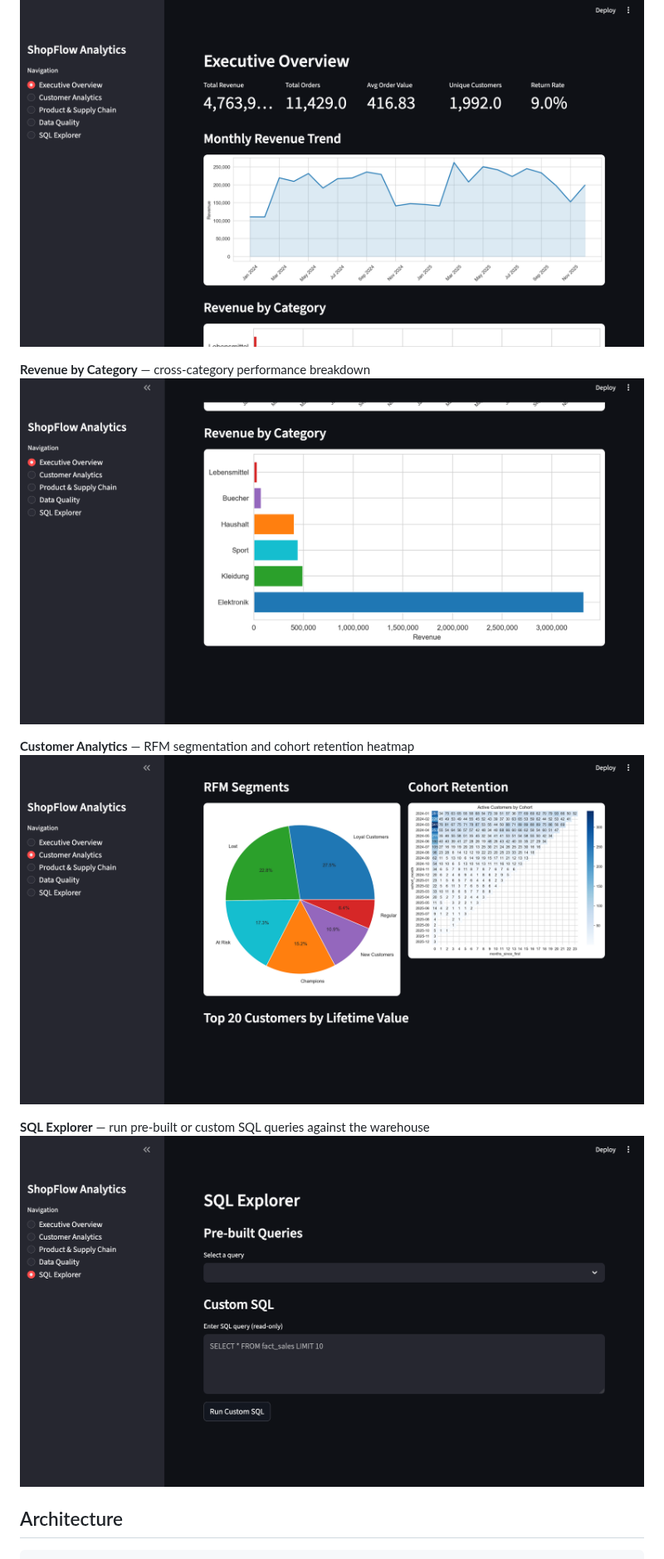
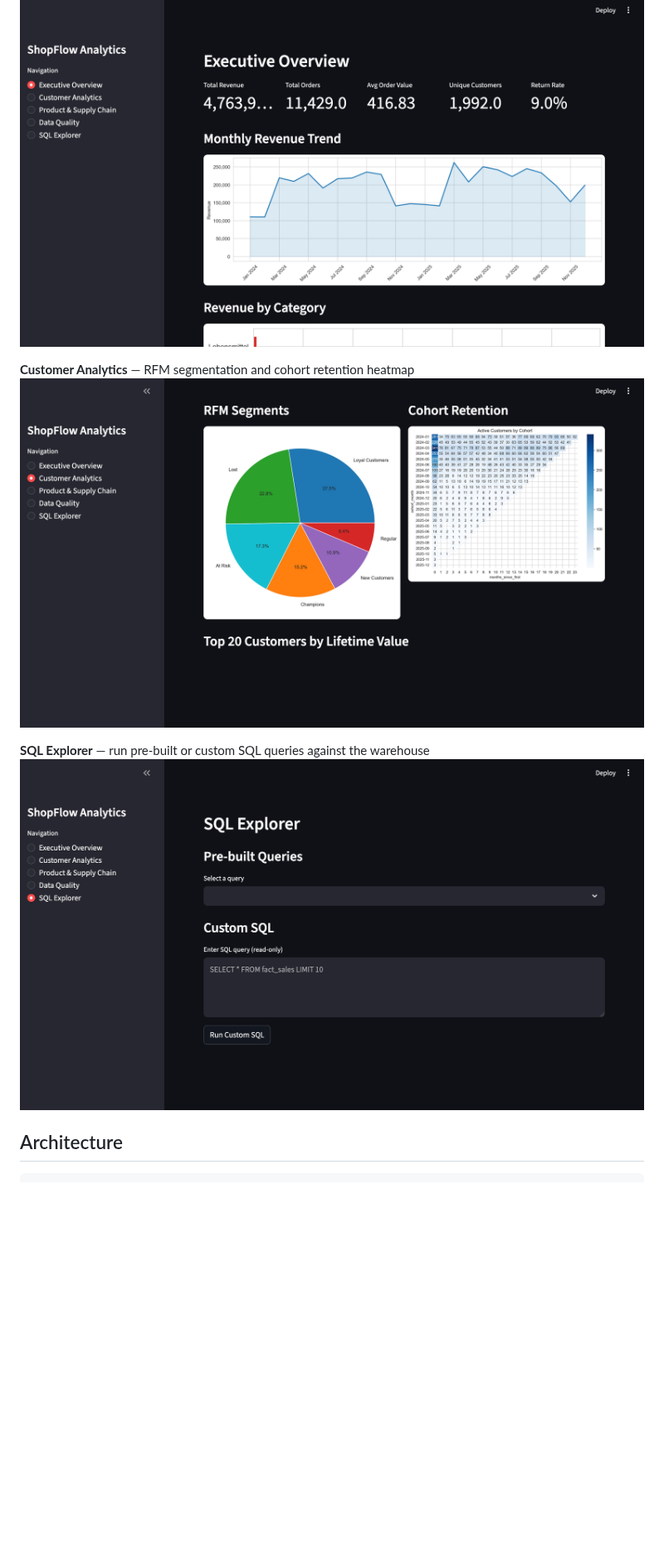
Before and after one commit to eugen-goebel/etl-pipeline, a Markdown page: README.md, the part around the change. Shown at 83% size. Drawn GitHub-style; pictures changed too: docs/screenshots/02-revenue-category.png (deleted); blank space fills up the shorter version.

Commit message:
Remove cropped revenue-category screenshot

```diff
--- a/README.md
+++ b/README.md
@@ -11,14 +11,11 @@ Multi-agent ETL pipeline that transforms raw e-commerce data into a star schema
 **Executive Overview** — KPI cards and monthly revenue trend
 ![Overview](docs/screenshots/01-overview.png)
 
-**Revenue by Category** — cross-category performance breakdown
-![Revenue by Category](docs/screenshots/02-revenue-category.png)
-
 **Customer Analytics** — RFM segmentation and cohort retention heatmap
-![Customer Analytics](docs/screenshots/03-customer-analytics.png)
+![Customer Analytics](docs/screenshots/02-customer-analytics.png)
 
 **SQL Explorer** — run pre-built or custom SQL queries against the warehouse
-![SQL Explorer](docs/screenshots/04-sql-explorer.png)
+![SQL Explorer](docs/screenshots/03-sql-explorer.png)
 
 ## Architecture
 
```
Also changed, not shown: docs/screenshots/02-customer-analytics.png (renamed from docs/screenshots/03-customer-analytics.png), docs/screenshots/03-sql-explorer.png (renamed from docs/screenshots/04-sql-explorer.png).
